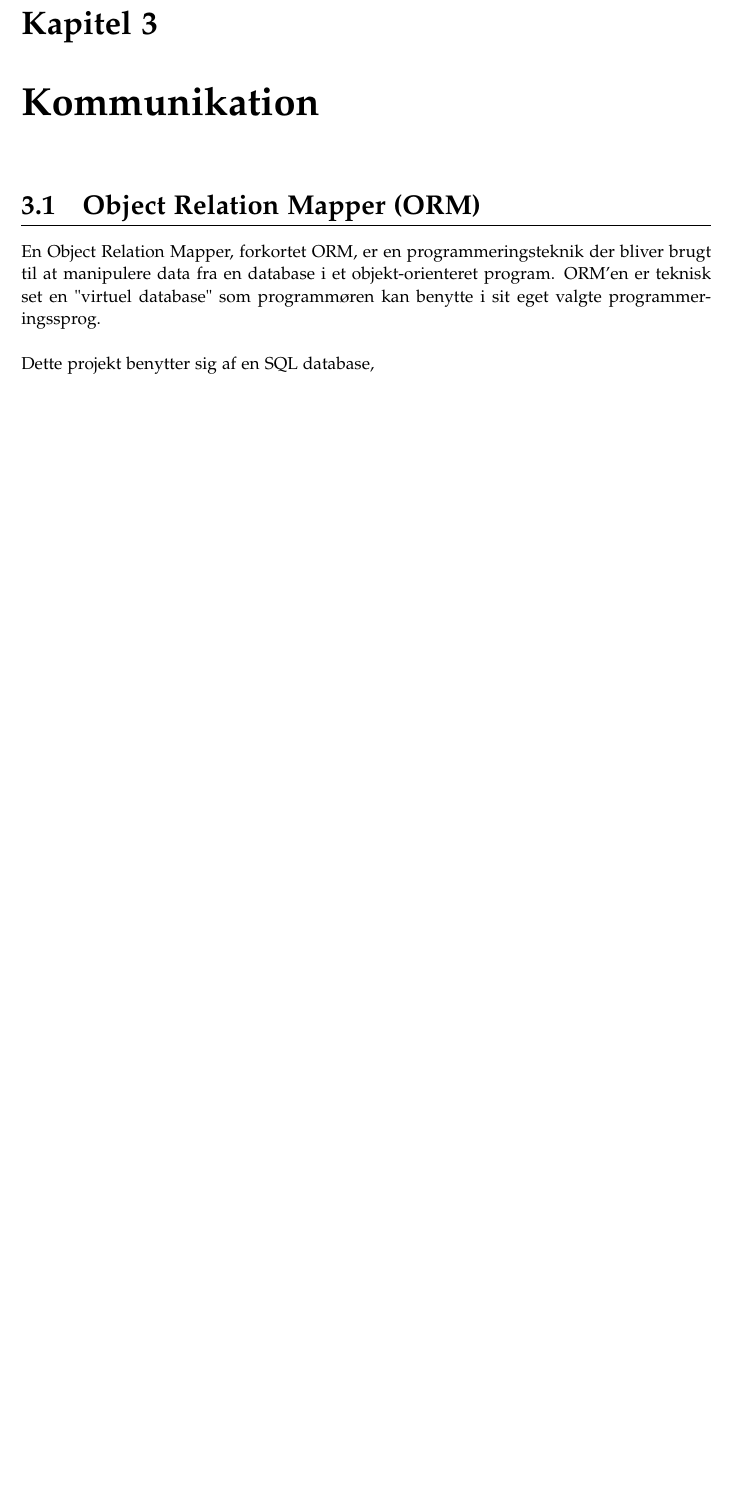
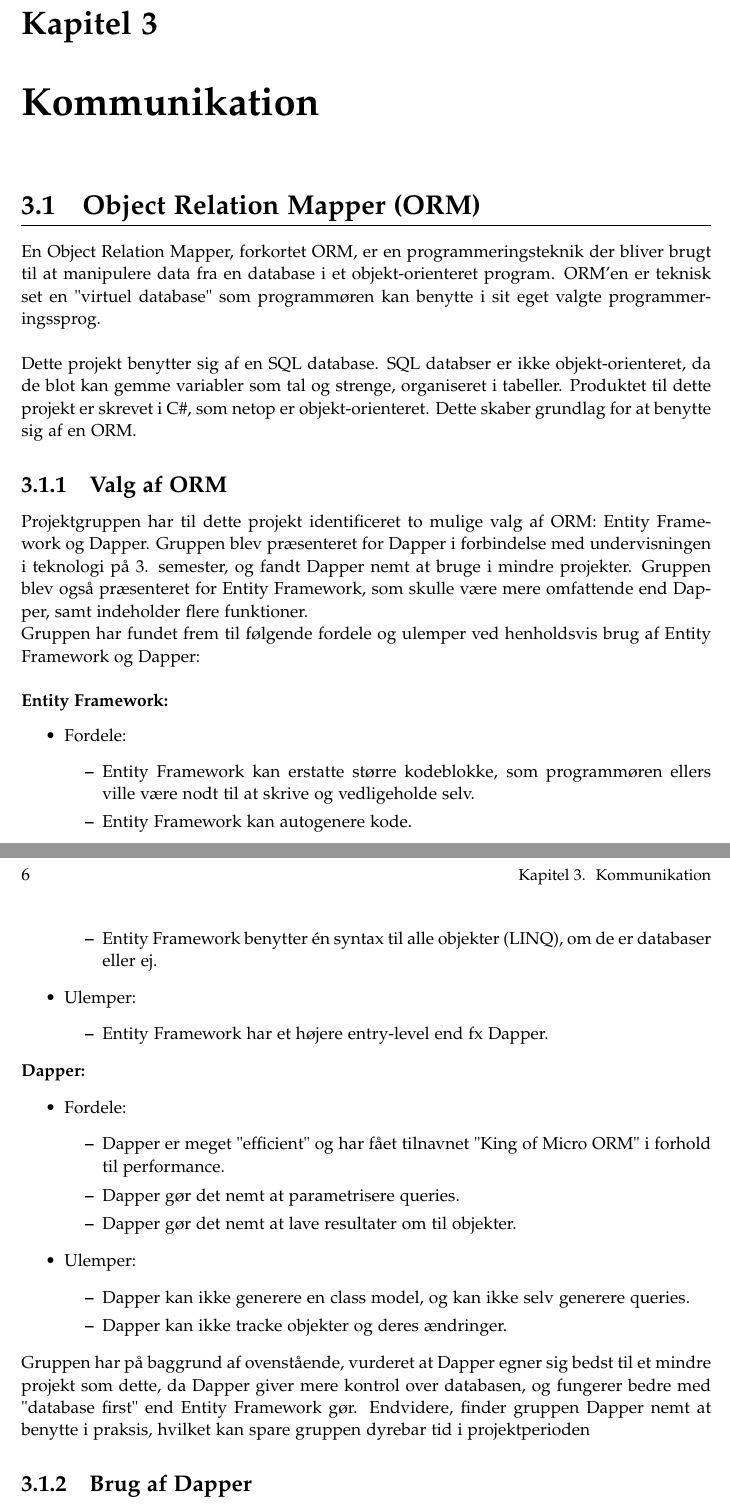
Before and after one commit to dmab0919-aTeam/3-semester-project, a LaTeX document (3rd Semester - ProgrammingReport/main.tex, which reads 3rd Semester - ProgrammingReport/kommunikation/orm.tex): part of page 13 of 27 before the commit and two parts of pages 13 and 14 of 29 after it, the two joined at a grey line, cut so that both start at the same text, the shorter picture padded with empty space. Compiled offline with pdfLaTeX.

Commit message:
Added content to Dapper and REST sections

```diff
--- a/3rd Semester - ProgrammingReport/kommunikation/orm.tex
+++ b/3rd Semester - ProgrammingReport/kommunikation/orm.tex
@@ -1,6 +1,54 @@
-\section{Object Relation Mapper (ORM)}
+\section{Object Relation Mapper (ORM)}\label{sec:orm}
 En Object Relation Mapper, forkortet ORM, er en programmeringsteknik der bliver brugt til
 at manipulere data fra en database i et objekt-orienteret program. ORM'en er teknisk set en
 "virtuel database" som programmøren kan benytte i sit eget valgte programmeringssprog. \\
 
-Dette projekt benytter sig af en SQL database,
+Dette projekt benytter sig af en SQL database. SQL databser er ikke objekt-orienteret, da de
+blot kan gemme variabler som tal og strenge, organiseret i tabeller. Produktet til dette projekt
+er skrevet i C\#, som netop er objekt-orienteret. Dette skaber grundlag for at benytte sig af en
+ORM.
+
+\subsection{Valg af ORM}
+Projektgruppen har til dette projekt identificeret to mulige valg af ORM: Entity Framework og Dapper.
+Gruppen blev præsenteret for Dapper i forbindelse med undervisningen i teknologi på 3. semester, og fandt Dapper
+nemt at bruge i mindre projekter. Gruppen blev også præsenteret for Entity Framework, som skulle være mere omfattende
+end Dapper, samt indeholder flere funktioner. \\
+Gruppen har fundet frem til følgende fordele og ulemper ved henholdsvis brug af Entity Framework og Dapper: \\
+
+% https://entityframework.net/ef-vs-dapper
+\textbf{Entity Framework:}
+\begin{itemize}
+    \item Fordele:
+    \begin{itemize}
+        \item Entity Framework kan erstatte større kodeblokke, som programmøren ellers ville være nodt til at skrive og vedligeholde selv.
+        \item Entity Framework kan autogenere kode.
+        \item Entity Framework benytter én syntax til alle objekter (LINQ), om de er databaser eller ej.
+    \end{itemize}
+    \item Ulemper:
+    \begin{itemize}
+        \item Entity Framework har et højere entry-level end fx Dapper.
+    \end{itemize}
+\end{itemize}
+
+\textbf{Dapper:}
+\begin{itemize}
+    \item Fordele:
+    \begin{itemize}
+        \item Dapper er meget "efficient" og har fået tilnavnet "King of Micro ORM" i forhold til performance.
+        \item Dapper gør det nemt at parametrisere queries.
+        \item Dapper gør det nemt at lave resultater om til objekter.
+    \end{itemize}
+    \item Ulemper:
+    \begin{itemize}
+        \item Dapper kan ikke generere en class model, og kan ikke selv generere queries.
+        \item Dapper kan ikke tracke objekter og deres ændringer.
+    \end{itemize}
+\end{itemize}
+
+Gruppen har på baggrund af ovenstående, vurderet at Dapper egner sig bedst til et mindre projekt som
+dette, da Dapper giver mere kontrol over databasen, og fungerer bedre med "database first" end
+Entity Framework gør. Endvidere, finder gruppen Dapper nemt at benytte i praksis, hvilket kan spare gruppen dyrebar
+tid i projektperioden
+
+\subsection{Brug af Dapper}
+% Kodeeksempler hvor vi bruger Dapper skal præsenteres her
```
Also changed, not shown: 3rd Semester - ProgrammingReport/kommunikation/restfulapi.tex (+18 -0 lines).
